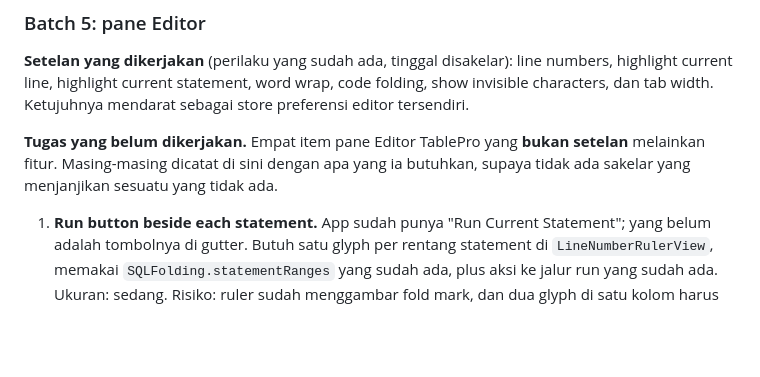
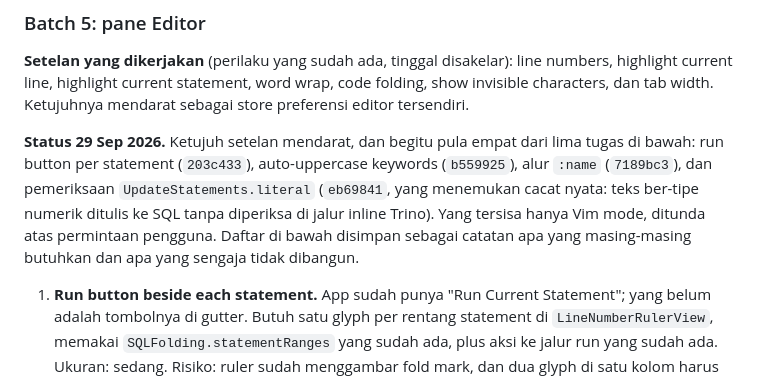
Before and after one commit to faisalcayunda/queryhive, a Markdown page: docs/architecture/remaining-work-plan.md, the part around the change. GitHub-like rendering; blank space fills up the shorter version.

Commit message:
docs: the four Editor tasks landed, and only Vim is left

```diff
--- a/docs/architecture/remaining-work-plan.md
+++ b/docs/architecture/remaining-work-plan.md
@@ -104,9 +104,12 @@ sebuah profil yang memaksa `no_ddl` masih bisa dilewati `SAFE_MODE_CONFIRMED`.
 current line, highlight current statement, word wrap, code folding, show invisible characters, dan
 tab width. Ketujuhnya mendarat sebagai store preferensi editor tersendiri.
 
-**Tugas yang belum dikerjakan.** Empat item pane Editor TablePro yang **bukan setelan** melainkan
-fitur. Masing-masing dicatat di sini dengan apa yang ia butuhkan, supaya tidak ada sakelar yang
-menjanjikan sesuatu yang tidak ada.
+**Status 29 Sep 2026.** Ketujuh setelan mendarat, dan begitu pula empat dari lima tugas di bawah:
+run button per statement (`203c433`), auto-uppercase keywords (`b559925`), alur `:name` (`7189bc3`),
+dan pemeriksaan `UpdateStatements.literal` (`eb69841`, yang menemukan cacat nyata: teks ber-tipe
+numerik ditulis ke SQL tanpa diperiksa di jalur inline Trino). Yang tersisa hanya Vim mode, ditunda
+atas permintaan pengguna. Daftar di bawah disimpan sebagai catatan apa yang masing-masing butuhkan
+dan apa yang sengaja tidak dibangun.
 
 1. **Run button beside each statement.** App sudah punya "Run Current Statement"; yang belum adalah
    tombolnya di gutter. Butuh satu glyph per rentang statement di `LineNumberRulerView`, memakai
```
